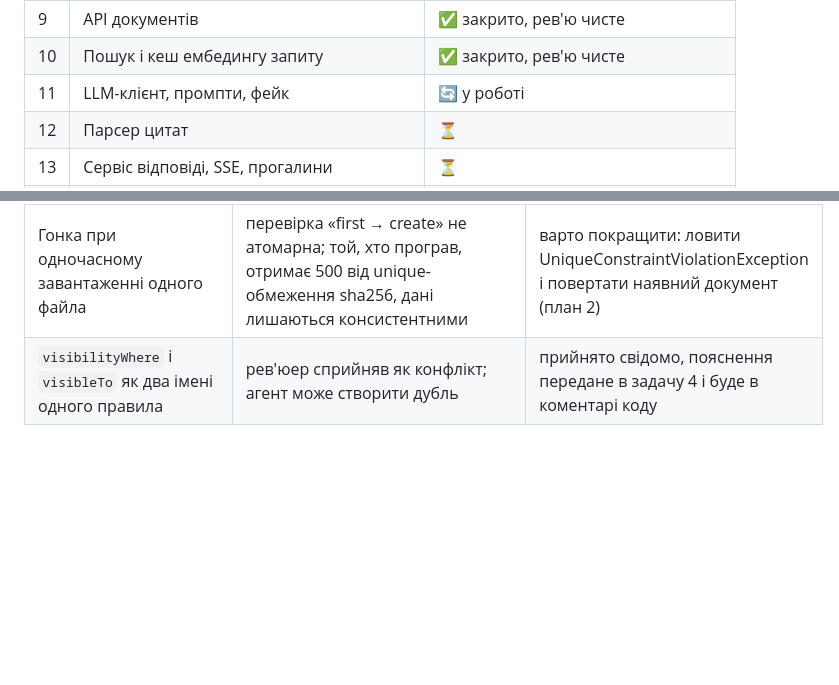
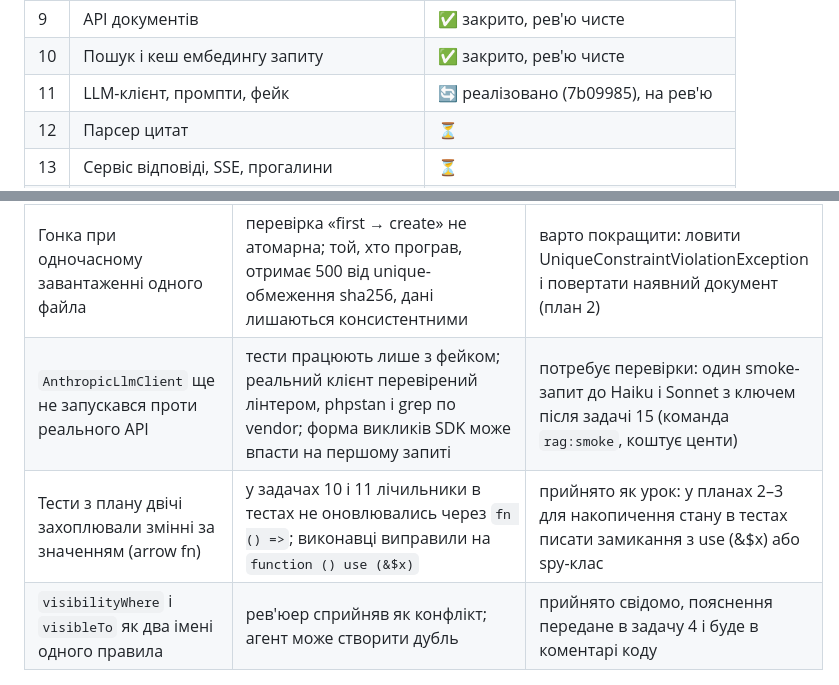
Before and after one commit to PanOleg/hurma-onboarding-mentor, a Markdown page: docs/process/development-report.md, 2 parts joined by grey strips. Rendered like a GitHub page; blank space fills up the shorter version.

Commit message:
docs(process): report: untested real LLM client, closure capture lesson
Co-Authored-By: Claude Fable 5.1 <noreply@anthropic.com>

```diff
--- a/docs/process/development-report.md
+++ b/docs/process/development-report.md
@@ -171,7 +171,7 @@ RAG-пайплайн це шість кроків: витяг тексту, ча
 | 8 | Ланцюжок інжесту | ✅ закрито після 1 раунду виправлень |
 | 9 | API документів | ✅ закрито, рев'ю чисте |
 | 10 | Пошук і кеш ембедингу запиту | ✅ закрито, рев'ю чисте |
-| 11 | LLM-клієнт, промпти, фейк | 🔄 у роботі |
+| 11 | LLM-клієнт, промпти, фейк | 🔄 реалізовано (7b09985), на рев'ю |
 | 12 | Парсер цитат | ⏳ |
 | 13 | Сервіс відповіді, SSE, прогалини | ⏳ |
 | 14 | Vue SPA | ⏳ |
@@ -243,6 +243,8 @@ RAG-пайплайн це шість кроків: витяг тексту, ча
 | Тест батчування ембедингів у плані перевіряв лише підсумок | один виклик на 70 текстів пройшов би, хоча сайдкар обмежений 64. Другий слабкий тест із плану після тесту перекриття | виправлено у задачі 8 (34e44ca): spy-провайдер фіксує розміри [32, 32, 6] |
 | Непідтримуваний формат повторювався 3 рази з backoff | ExtractionException UNSUPPORTED не має сенсу повторювати; документ висів би близько 2 хвилин до failed | виправлено у задачі 8 (34e44ca): fail() одразу; тест перевіряє лише код збою, не відсутність повторів (відкладено) |
 | Гонка при одночасному завантаженні одного файла | перевірка «first → create» не атомарна; той, хто програв, отримає 500 від unique-обмеження sha256, дані лишаються консистентними | варто покращити: ловити UniqueConstraintViolationException і повертати наявний документ (план 2) |
+| `AnthropicLlmClient` ще не запускався проти реального API | тести працюють лише з фейком; реальний клієнт перевірений лінтером, phpstan і grep по vendor; форма викликів SDK може впасти на першому запиті | потребує перевірки: один smoke-запит до Haiku і Sonnet з ключем після задачі 15 (команда `rag:smoke`, коштує центи) |
+| Тести з плану двічі захоплювали змінні за значенням (arrow fn) | у задачах 10 і 11 лічильники в тестах не оновлювались через `fn () =>`; виконавці виправили на `function () use (&$x)` | прийнято як урок: у планах 2–3 для накопичення стану в тестах писати замикання з use (&$x) або spy-клас |
 | `visibilityWhere` і `visibleTo` як два імені одного правила | рев'юер сприйняв як конфлікт; агент може створити дубль | прийнято свідомо, пояснення передане в задачу 4 і буде в коментарі коду |
 
 ---
```
